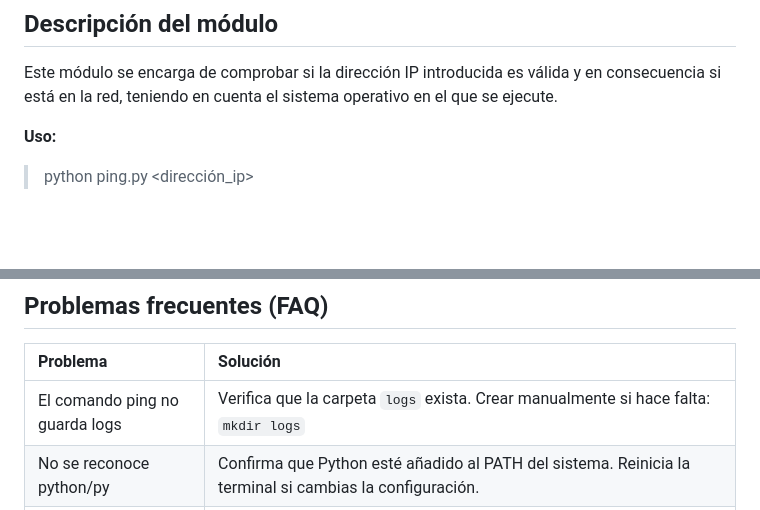
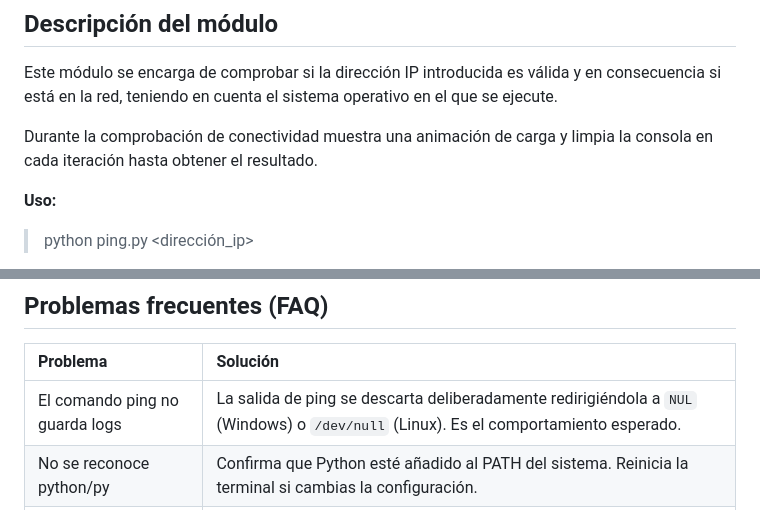
Before and after one commit to ifonlob/EntregasSSII, a Markdown page: PRACTICA 3/README.md, 2 parts joined by grey strips. Rendered like a GitHub page; blank space fills up the shorter version.

Commit message:
docs(fix): añadida salida a NUL

```diff
--- a/PRACTICA 3/README.md
+++ b/PRACTICA 3/README.md
@@ -13,6 +13,8 @@
 ## Descripción del módulo
 
 Este módulo se encarga de comprobar si la dirección IP introducida es válida y en consecuencia si está en la red, teniendo en cuenta el sistema operativo en el que se ejecute.
+
+Durante la comprobación de conectividad muestra una animación de carga y limpia la consola en cada iteración hasta obtener el resultado.
 
 **Uso:**
 > python ping.py <dirección_ip>
@@ -150,7 +152,7 @@ El módulo realiza una serie de comprobaciones antes de interactuar con la red:
 
 |Problema | Solución |
 | :-- | :-- |
-| El comando ping no guarda logs | Verifica que la carpeta `logs` exista. Crear manualmente si hace falta: `mkdir logs` |
+| El comando ping no guarda logs | La salida de ping se descarta deliberadamente redirigiéndola a `NUL` (Windows) o `/dev/null` (Linux). Es el comportamiento esperado. |
 | No se reconoce python/py | Confirma que Python esté añadido al PATH del sistema. Reinicia la terminal si cambias la configuración. |
 | El módulo no limpia la consola | Según la terminal y sistema operativo, esta función puede no estar soportada. Prueba manualmente los comandos `clear`/`cls` en tu consola. |
 | Error de separador al introducir la IP | Asegúrate de escribir la IP separando los octetos con puntos: `192.168.1.1` |
```
